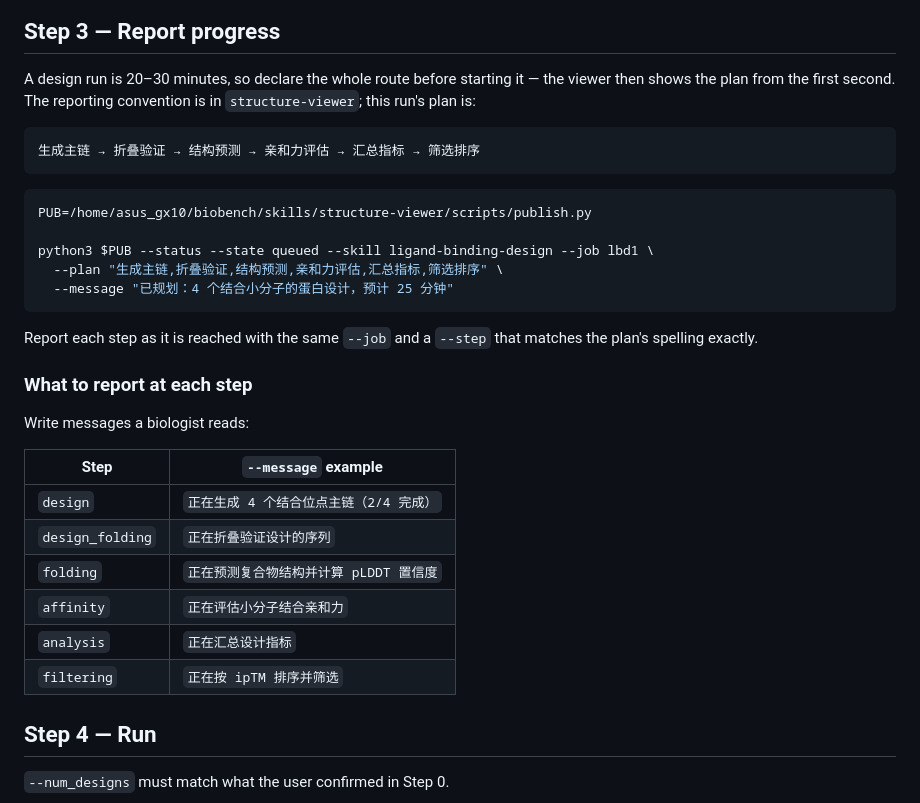
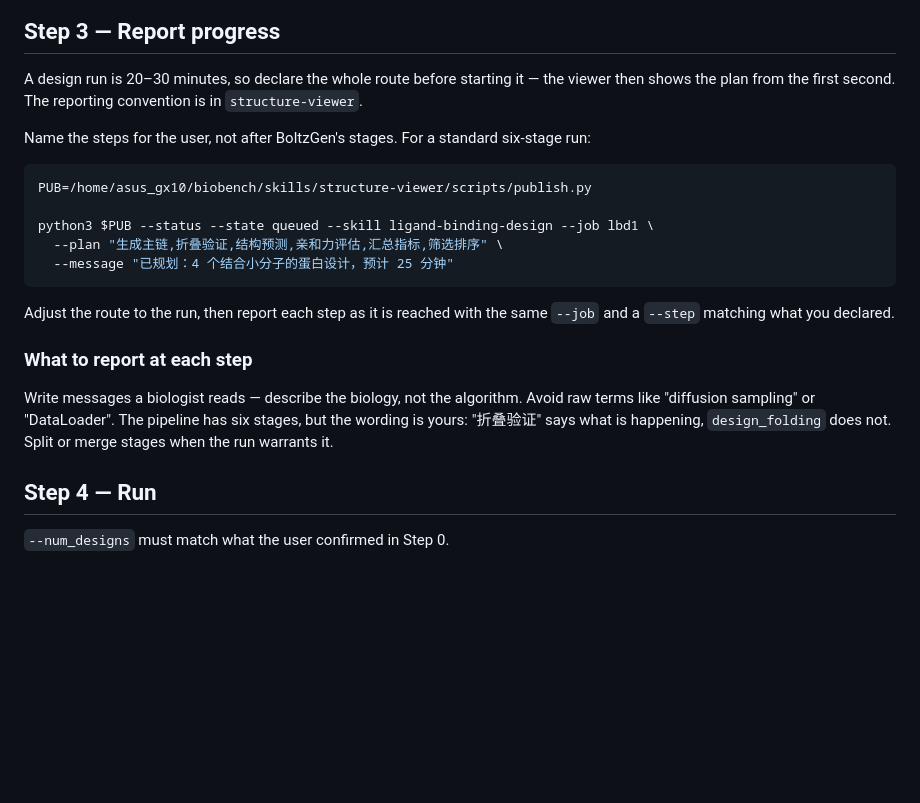
Before and after one commit to luomu369/BioBench, a Markdown page: skills/ligand-binding-design/SKILL.md, the part around the change. GitHub-like rendering; blank space fills up the shorter version.

````diff
--- a/skills/ligand-binding-design/SKILL.md
+++ b/skills/ligand-binding-design/SKILL.md
@@ -134,11 +134,10 @@ visualization `.cif`.
 
 A design run is 20–30 minutes, so declare the whole route before starting it
 — the viewer then shows the plan from the first second. The reporting
-convention is in `structure-viewer`; this run's plan is:
+convention is in `structure-viewer`.
 
-```
-生成主链 → 折叠验证 → 结构预测 → 亲和力评估 → 汇总指标 → 筛选排序
-```
+Name the steps for the user, not after BoltzGen's stages. For a standard
+six-stage run:
 
 ```bash
 PUB=/home/asus_gx10/biobench/skills/structure-viewer/scripts/publish.py
@@ -148,21 +147,15 @@ python3 $PUB --status --state queued --skill ligand-binding-design --job lbd1 \
   --message "已规划：4 个结合小分子的蛋白设计，预计 25 分钟"
 ```
 
-Report each step as it is reached with the same `--job` and a `--step` that
-matches the plan's spelling exactly.
+Adjust the route to the run, then report each step as it is reached with the
+same `--job` and a `--step` matching what you declared.
 
 ### What to report at each step
 
-Write messages a biologist reads:
-
-| Step | `--message` example |
-|------|---------------------|
-| `design` | `正在生成 4 个结合位点主链（2/4 完成）` |
-| `design_folding` | `正在折叠验证设计的序列` |
-| `folding` | `正在预测复合物结构并计算 pLDDT 置信度` |
-| `affinity` | `正在评估小分子结合亲和力` |
-| `analysis` | `正在汇总设计指标` |
-| `filtering` | `正在按 ipTM 排序并筛选` |
+Write messages a biologist reads — describe the biology, not the algorithm.
+Avoid raw terms like "diffusion sampling" or "DataLoader". The pipeline has
+six stages, but the wording is yours: "折叠验证" says what is happening,
+`design_folding` does not. Split or merge stages when the run warrants it.
 
 ## Step 4 — Run
 
````
Also changed, not shown: skills/binder-design/SKILL.md (+19 -15 lines), skills/structure-viewer/SKILL.md (+9 -1 lines).
